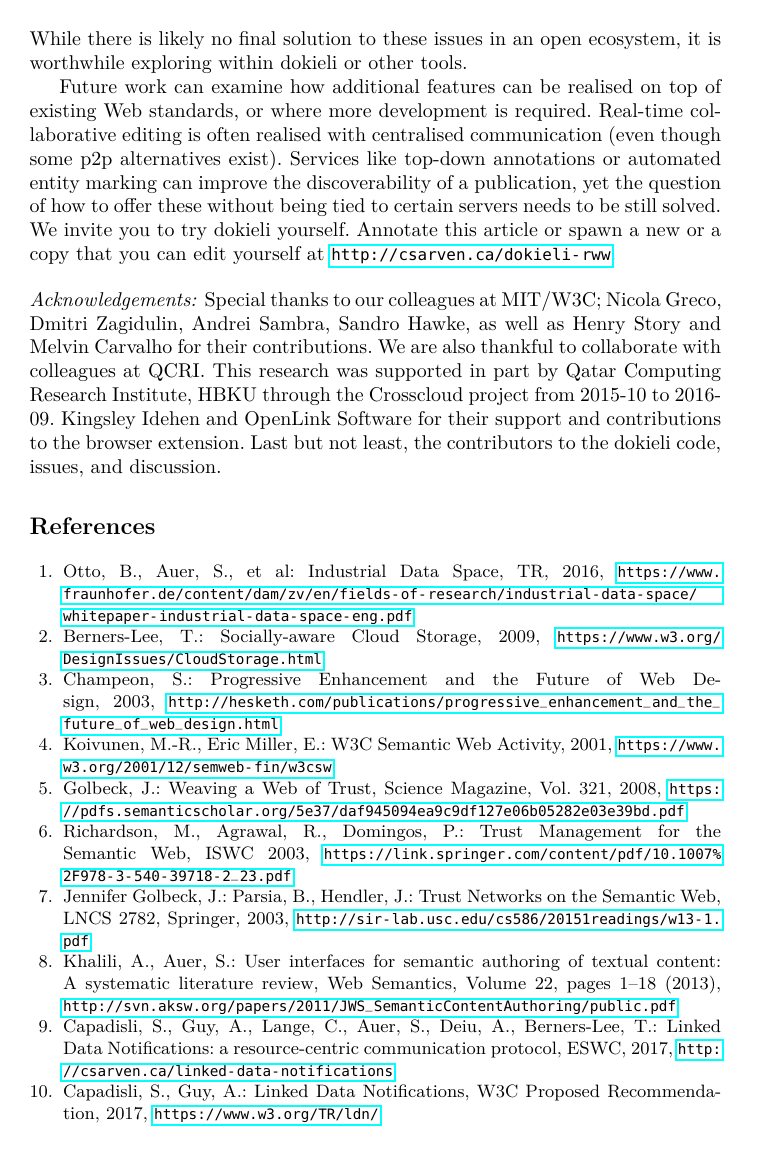
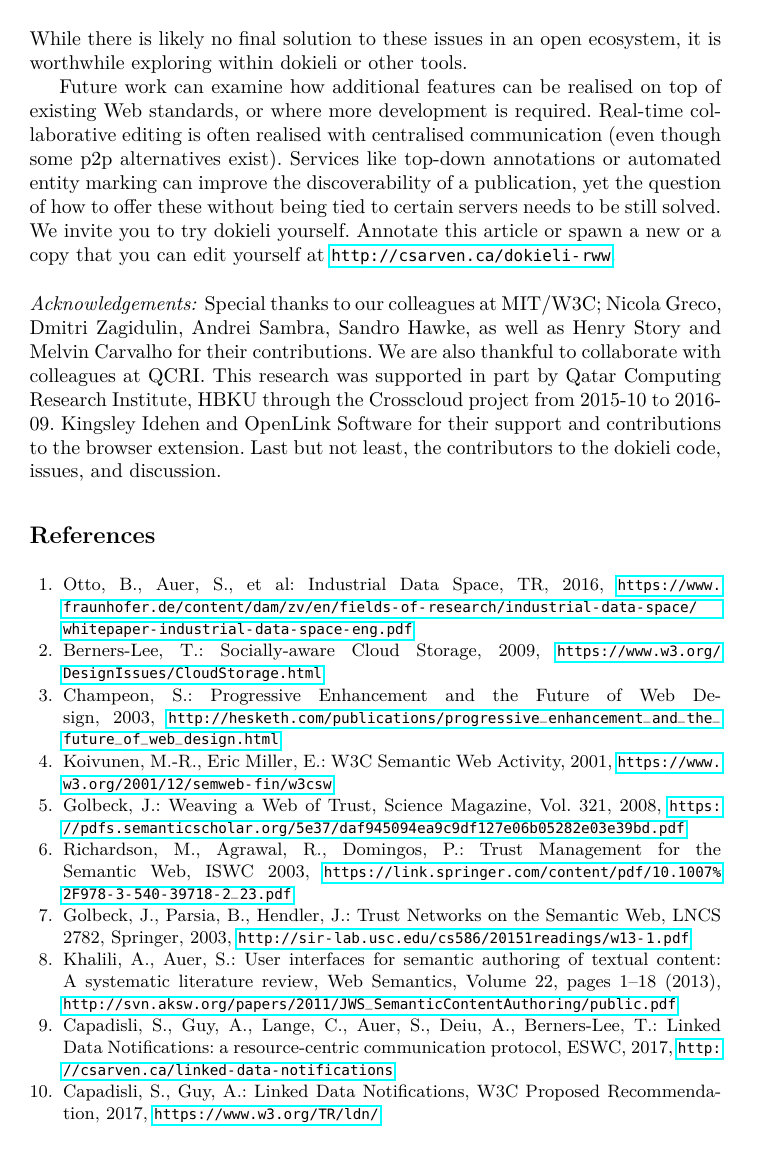
Before and after one commit to csarven/dokieli-rww, a LaTeX thesis (index.tex): page 12 of 13. Compiled offline with pdfLaTeX.

Commit message:
common syntax

```diff
--- a/index.tex
+++ b/index.tex
@@ -443,13 +443,13 @@ Special thanks to our colleagues at \empty MIT/\empty W3C; \empty Nicola Greco,
   \bibitem{ref-4} Koivunen, M.-R., Eric Miller, E.: W3C Semantic Web Activity, 2001, \url{https://www.w3.org/2001/12/semweb-fin/w3csw}
   \bibitem{ref-5} Golbeck, J.: Weaving a Web of Trust, Science Magazine, Vol. 321, 2008, \url{https://pdfs.semanticscholar.org/5e37/daf945094ea9c9df127e06b05282e03e39bd.pdf}
   \bibitem{ref-6} Richardson, M., Agrawal, R., Domingos, P.: Trust Management for the Semantic Web, ISWC 2003, \url{https://link.springer.com/content/pdf/10.1007\%2F978-3-540-39718-2\_23.pdf}
-  \bibitem{ref-7} Jennifer Golbeck, J.: Parsia, B., Hendler, J.: Trust Networks on the Semantic Web, LNCS 2782, Springer, 2003, \url{http://sir-lab.usc.edu/cs586/20151readings/w13-1.pdf}
+  \bibitem{ref-7} Golbeck, J., Parsia, B., Hendler, J.: Trust Networks on the Semantic Web, LNCS 2782, Springer, 2003, \url{http://sir-lab.usc.edu/cs586/20151readings/w13-1.pdf}
   \bibitem{ref-8} Khalili, A., Auer, S.: User interfaces for semantic authoring of textual content: A systematic literature review, Web Semantics, Volume 22, pages 1–18 (2013), \url{http://svn.aksw.org/papers/2011/JWS\_SemanticContentAuthoring/public.pdf}
   \bibitem{ref-9} Capadisli, S., Guy, A., Lange, C., Auer, S., Deiu, A., Berners-Lee, T.: Linked Data Notifications: a resource-centric communication protocol, ESWC, 2017, \url{http://csarven.ca/linked-data-notifications}
   \bibitem{ref-10} Capadisli, S., Guy, A.: Linked Data Notifications, W3C Proposed Recommendation, 2017, \url{https://www.w3.org/TR/ldn/}
   \bibitem{ref-11} Graff, E., Silli, L.: Polyglot Markup: A robust profile of the HTML5 vocabulary, W3C Working Group Note, 2015, \url{https://www.w3.org/TR/html-polyglot/}
   \bibitem{ref-12} Capadisli, S.: Sparqlines: SPARQL to Sparkline, ISWC SemStats, 2016, \url{http://csarven.ca/sparqlines-sparql-to-sparkline}
-  \bibitem{ref-13} Story, H., Corlosquet, S., Sambra, A.: WebID Authentication over TLS, W3C Editor’s Draft, 2014\url{https://www.w3.org/2005/Incubator/webid/spec/tls/}
+  \bibitem{ref-13} Story, H., Corlosquet, S., Sambra, A.: WebID Authentication over TLS, W3C Editor’s Draft, 2014, \url{https://www.w3.org/2005/Incubator/webid/spec/tls/}
   \bibitem{ref-14} Sanderson, R., Ciccarese, P., Young, B.: Web Annotation Data Model, W3C Recommendation, 2017, \url{https://www.w3.org/TR/annotation-model/}
   \bibitem{ref-15} Sanderson, R.: Web Annotation Protocol, W3C Recommendation, 2017, \url{https://www.w3.org/TR/annotation-protocol/}
   \bibitem{ref-16} Cole, T., Capadisli, S., Young, B., Herman, I.: Embedding Web Annotations in HTML, W3C Working Group Note, 2017, \url{https://www.w3.org/TR/annotation-html/}
```
